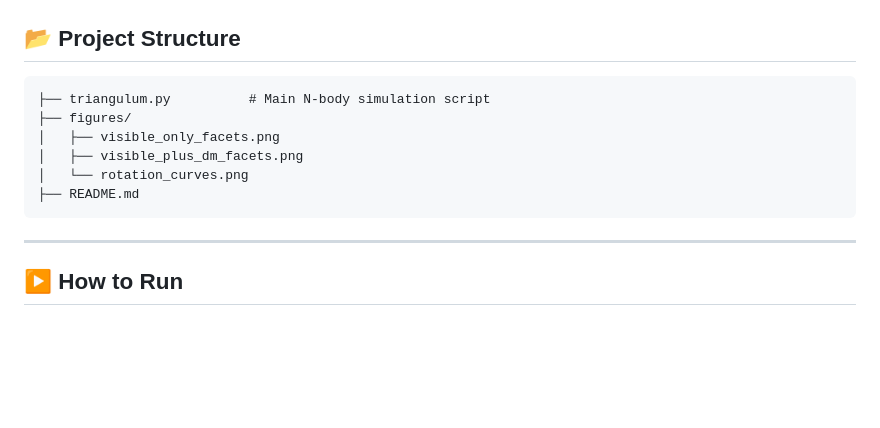
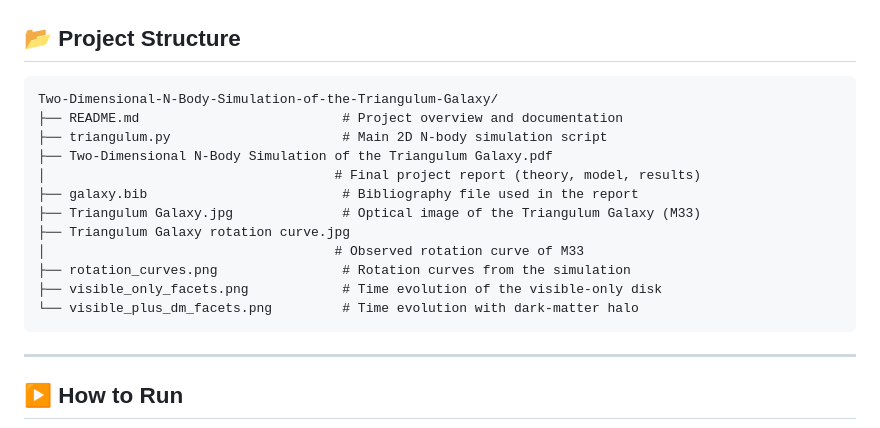
Before and after one commit to Manta1014/Two-Dimensional-N-Body-Simulation-of-the-Triangulum-Galaxy, a Markdown page: README.md, the part around the change. Rendered like a GitHub page; blank space fills up the shorter version.

Commit message:
Update project structure in README.md

````diff
--- a/README.md
+++ b/README.md
@@ -74,12 +74,18 @@ This reproduces the qualitative behavior seen in real observations of M33.
 
 ## 📂 Project Structure
 ```
-├── triangulum.py          # Main N-body simulation script
-├── figures/
-│   ├── visible_only_facets.png
-│   ├── visible_plus_dm_facets.png
-│   └── rotation_curves.png
-├── README.md
+Two-Dimensional-N-Body-Simulation-of-the-Triangulum-Galaxy/
+├── README.md                          # Project overview and documentation
+├── triangulum.py                      # Main 2D N-body simulation script
+├── Two-Dimensional N-Body Simulation of the Triangulum Galaxy.pdf
+│                                     # Final project report (theory, model, results)
+├── galaxy.bib                         # Bibliography file used in the report
+├── Triangulum Galaxy.jpg              # Optical image of the Triangulum Galaxy (M33)
+├── Triangulum Galaxy rotation curve.jpg
+│                                     # Observed rotation curve of M33
+├── rotation_curves.png                # Rotation curves from the simulation
+├── visible_only_facets.png            # Time evolution of the visible-only disk
+└── visible_plus_dm_facets.png         # Time evolution with dark-matter halo
 ```
 
 ---
````
